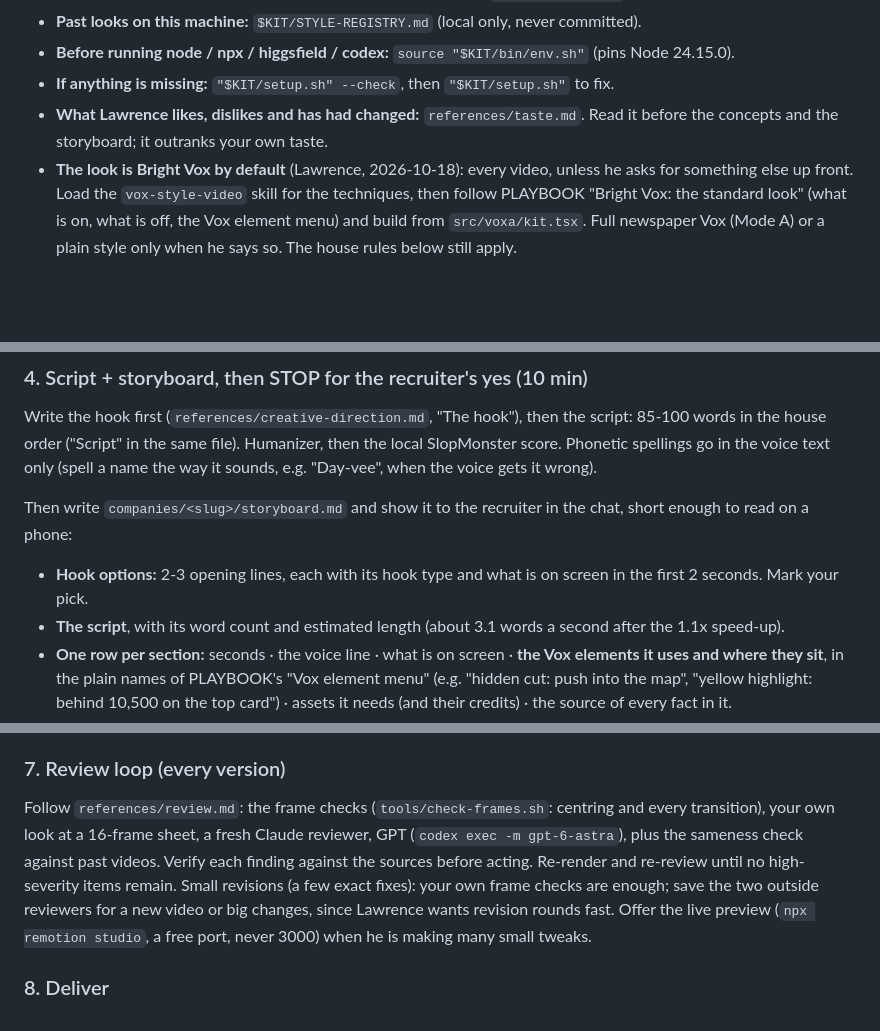
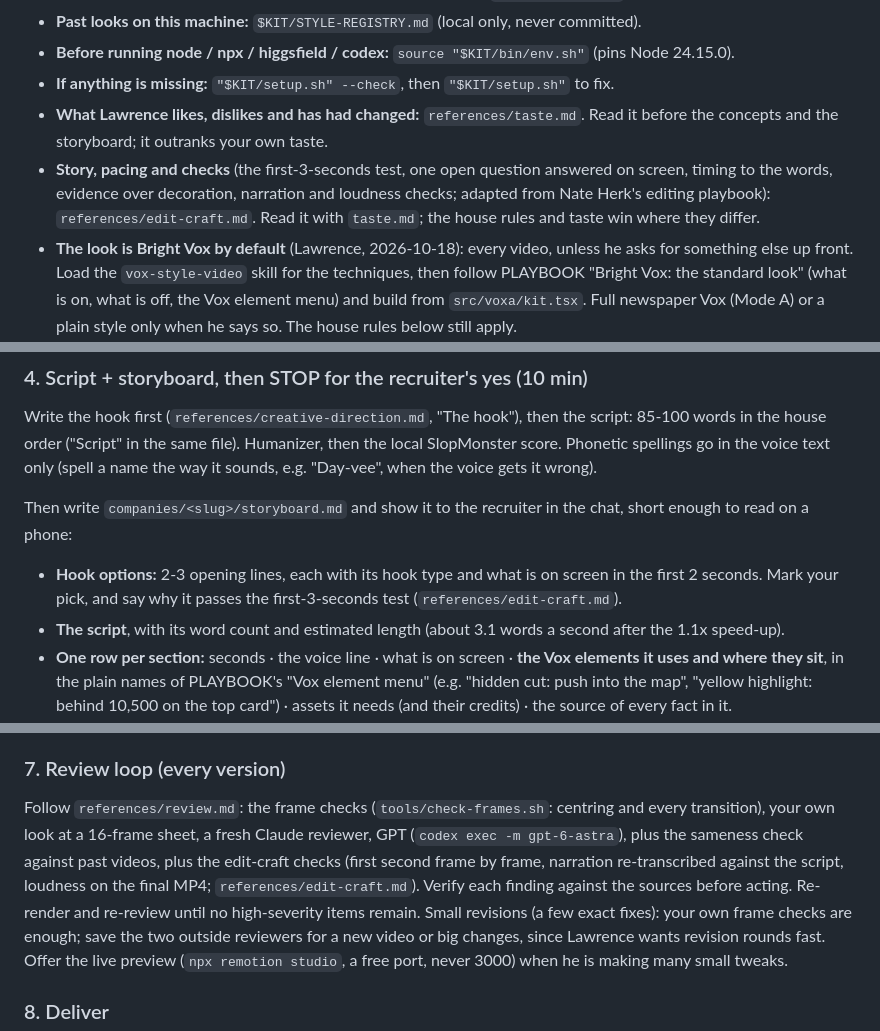
Before and after one commit to lawrencegomez/hmbl-pitch-video-kit, a Markdown page: skill/hmbl-company-pitch-video/SKILL.md, 3 parts joined by grey strips. Drawn GitHub-style; blank space fills up the shorter version.

Commit message:
Edit craft: Nate Herk's story, pacing and check rules, adapted for pitch videos
New references/edit-craft.md: the first-3-seconds test, one open question answered on
screen, timing graphics to the words, evidence over decoration, narration checks
(re-transcribe against the script), loudness measured on the final MP4, and the extra
review checks. Lists what does NOT carry over (his captions, sound effects, CTA,
talking-head numbers, newsprint Vox cards, AIS brand files). SKILL.md and review.md
point to it. House rules and taste.md still win.

Co-Authored-By: Claude Opus 5.5 (1M context) <noreply@anthropic.com>

```diff
--- a/skill/hmbl-company-pitch-video/SKILL.md
+++ b/skill/hmbl-company-pitch-video/SKILL.md
@@ -19,6 +19,9 @@ company, never a specific role.
 - **If anything is missing:** `"$KIT/setup.sh" --check`, then `"$KIT/setup.sh"` to fix.
 - **What Lawrence likes, dislikes and has had changed:** `references/taste.md`. Read it before the concepts and the
   storyboard; it outranks your own taste.
+- **Story, pacing and checks** (the first-3-seconds test, one open question answered on screen, timing to the words,
+  evidence over decoration, narration and loudness checks; adapted from Nate Herk's editing playbook):
+  `references/edit-craft.md`. Read it with `taste.md`; the house rules and taste win where they differ.
 - **The look is Bright Vox by default** (Lawrence, 2026-10-18): every video, unless he asks for something else up
   front. Load the `vox-style-video` skill for the techniques, then follow PLAYBOOK "Bright Vox: the standard look"
   (what is on, what is off, the Vox element menu) and build from `src/voxa/kit.tsx`. Full newspaper Vox (Mode A) or
@@ -104,7 +107,7 @@ text only (spell a name the way it sounds, e.g. "Day-vee", when the voice gets i
 
 Then write `companies/<slug>/storyboard.md` and show it to the recruiter in the chat, short enough to read on a phone:
 - **Hook options:** 2-3 opening lines, each with its hook type and what is on screen in the first 2 seconds. Mark
-  your pick.
+  your pick, and say why it passes the first-3-seconds test (`references/edit-craft.md`).
 - **The script**, with its word count and estimated length (about 3.1 words a second after the 1.1x speed-up).
 - **One row per section:** seconds · the voice line · what is on screen · **the Vox elements it uses and where they
   sit**, in the plain names of PLAYBOOK's "Vox element menu" (e.g. "hidden cut: push into the map", "yellow
@@ -147,8 +150,9 @@ names and facts, since that folder is shared code.
 
 ### 7. Review loop (every version)
 Follow `references/review.md`: the frame checks (`tools/check-frames.sh`: centring and every transition), your own look at a 16-frame sheet, a fresh Claude reviewer, GPT
-(`codex exec -m gpt-6-astra`), plus the sameness check against past videos. Verify each finding against the
-sources before acting. Re-render and re-review until no high-severity items remain.
+(`codex exec -m gpt-6-astra`), plus the sameness check against past videos, plus the edit-craft checks (first second
+frame by frame, narration re-transcribed against the script, loudness on the final MP4; `references/edit-craft.md`).
+Verify each finding against the sources before acting. Re-render and re-review until no high-severity items remain.
 Small revisions (a few exact fixes): your own frame checks are enough; save the two outside reviewers for a new video
 or big changes, since Lawrence wants revision rounds fast. Offer the live preview (`npx remotion studio`, a free port,
 never 3000) when he is making many small tweaks.
```
Also changed, not shown: 2 other files.
